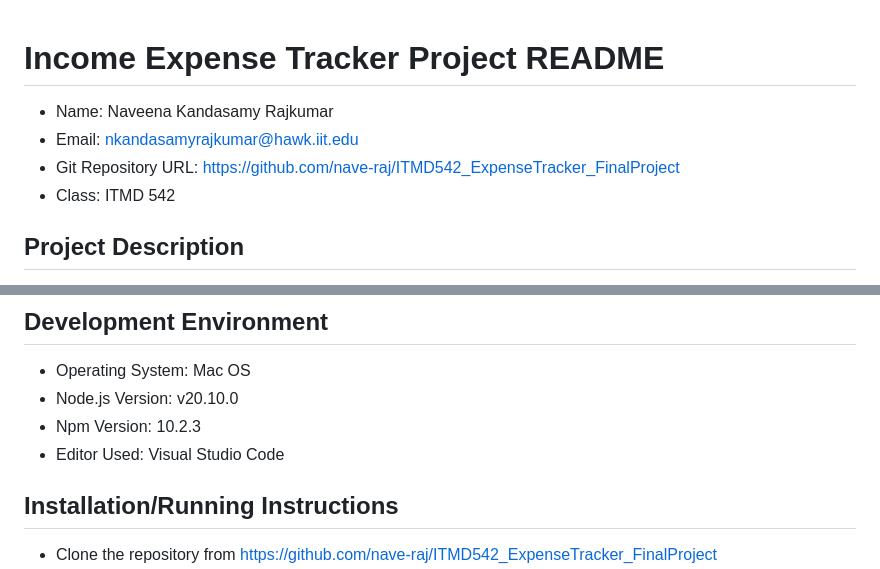
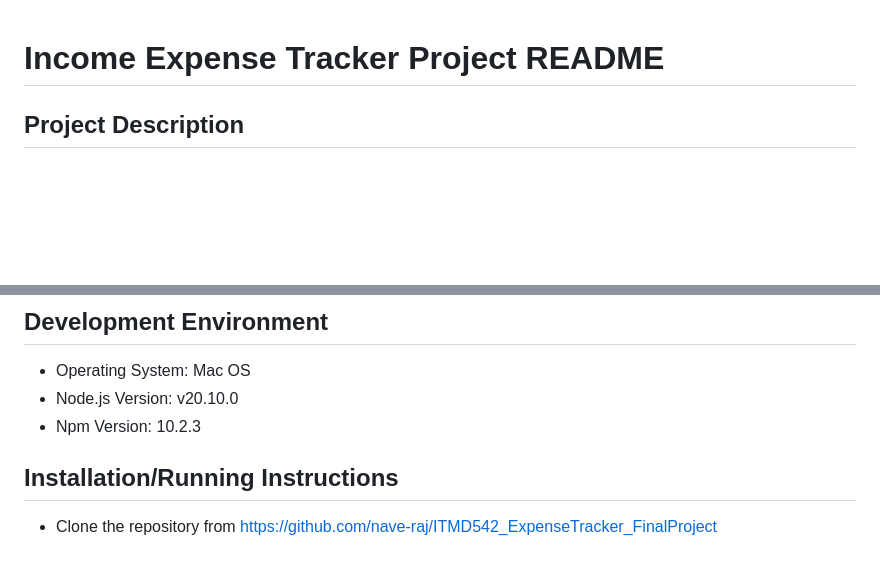
Before and after one commit to nave-raj/ExpenseTrackerReact, a Markdown page: README.md, 2 parts joined by grey strips. GitHub-like rendering; blank space fills up the shorter version.

```diff
--- a/README.md
+++ b/README.md
@@ -1,9 +1,4 @@
 # Income Expense Tracker Project README
-* Name: Naveena Kandasamy Rajkumar
-* Email: nkandasamyrajkumar@hawk.iit.edu
-* Git Repository URL: https://github.com/nave-raj/ITMD542_ExpenseTracker_FinalProject
-* Class: ITMD 542
-
 
 ## Project Description
 This project will allow users to perform Create, Read, Update, and Delete operations on their income or expenses, providing a user-friendly interface for managing their day to day financial transactions. It also keeps track of the total income and expenses made along with the history. I have generated the project with Express JS with pug template. The database I have used is MongoDB and I have used passportJS for authentication.
@@ -12,7 +7,6 @@ This project will allow users to perform Create, Read, Update, and Delete operat
 * Operating System: Mac OS
 * Node.js Version: v20.10.0
 * Npm Version: 10.2.3
-* Editor Used: Visual Studio Code
 
 ## Installation/Running Instructions
 * Clone the repository from https://github.com/nave-raj/ITMD542_ExpenseTracker_FinalProject
```
